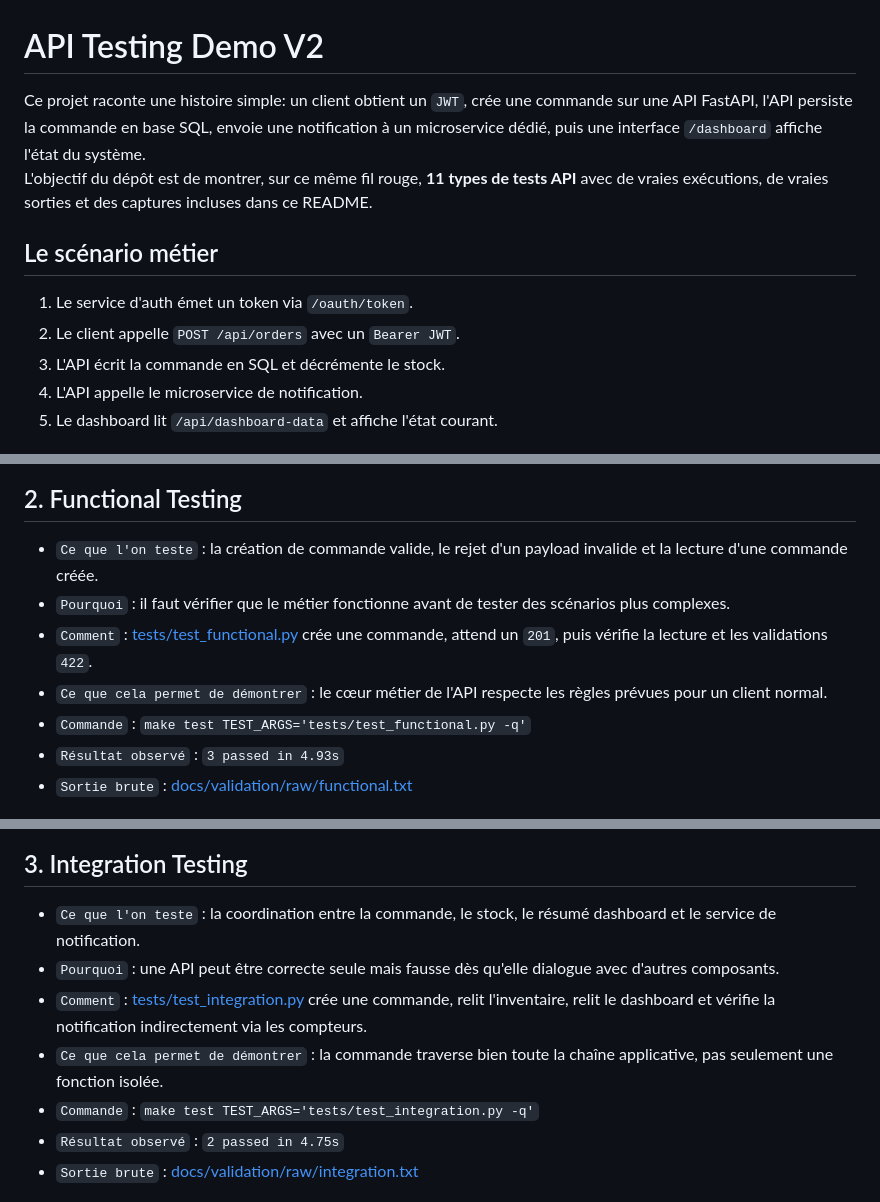
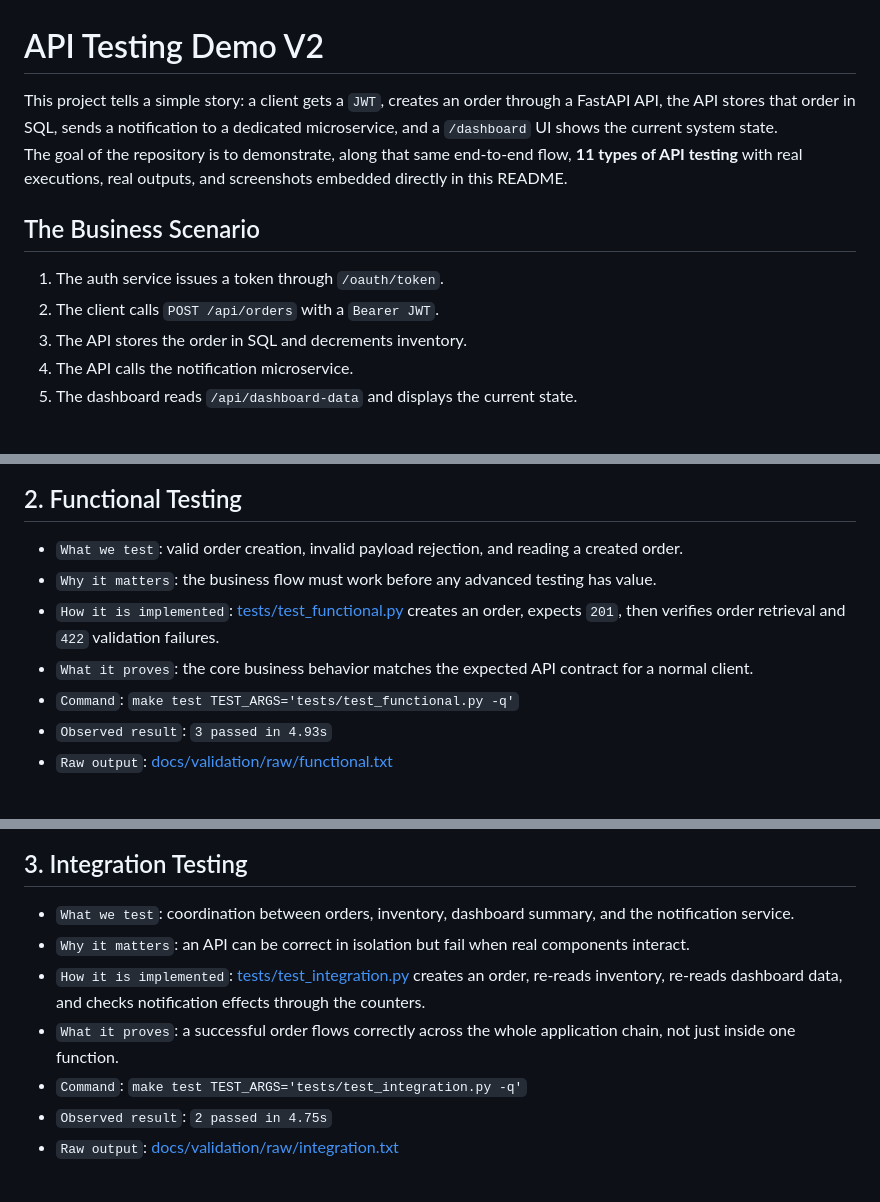
Before and after one commit to Stefen-Taime/api-testing-demo-v2, a Markdown page: README.md, 3 parts joined by grey strips. Rendered like a GitHub page.

```diff
--- a/README.md
+++ b/README.md
@@ -1,15 +1,15 @@
 # API Testing Demo V2
 
-Ce projet raconte une histoire simple: un client obtient un `JWT`, crée une commande sur une API FastAPI, l'API persiste la commande en base SQL, envoie une notification à un microservice dédié, puis une interface `/dashboard` affiche l'état du système.
-L'objectif du dépôt est de montrer, sur ce même fil rouge, **11 types de tests API** avec de vraies exécutions, de vraies sorties et des captures incluses dans ce README.
+This project tells a simple story: a client gets a `JWT`, creates an order through a FastAPI API, the API stores that order in SQL, sends a notification to a dedicated microservice, and a `/dashboard` UI shows the current system state.
+The goal of the repository is to demonstrate, along that same end-to-end flow, **11 types of API testing** with real executions, real outputs, and screenshots embedded directly in this README.
 
-## Le scénario métier
+## The Business Scenario
 
-1. Le service d'auth émet un token via `/oauth/token`.
-2. Le client appelle `POST /api/orders` avec un `Bearer JWT`.
-3. L'API écrit la commande en SQL et décrémente le stock.
-4. L'API appelle le microservice de notification.
-5. Le dashboard lit `/api/dashboard-data` et affiche l'état courant.
+1. The auth service issues a token through `/oauth/token`.
+2. The client calls `POST /api/orders` with a `Bearer JWT`.
+3. The API stores the order in SQL and decrements inventory.
+4. The API calls the notification microservice.
+5. The dashboard reads `/api/dashboard-data` and displays the current state.
 
 ![Dashboard](./docs/screenshots/dashboard.png)
 
@@ -106,25 +106,25 @@ Pour la performance, les plans JMeter sont dans [jmeter/load-test-plan.jmx](./jm
 
 ## 2. Functional Testing
 
-- `Ce que l'on teste` : la création de commande valide, le rejet d'un payload invalide et la lecture d'une commande créée.
-- `Pourquoi` : il faut vérifier que le métier fonctionne avant de tester des scénarios plus complexes.
-- `Comment` : [tests/test_functional.py](./tests/test_functional.py) crée une commande, attend un `201`, puis vérifie la lecture et les validations `422`.
-- `Ce que cela permet de démontrer` : le cœur métier de l'API respecte les règles prévues pour un client normal.
-- `Commande` : `make test TEST_ARGS='tests/test_functional.py -q'`
-- `Résultat observé` : `3 passed in 4.93s`
-- `Sortie brute` : [docs/validation/raw/functional.txt](./docs/validation/raw/functional.txt)
+- `What we test`: valid order creation, invalid payload rejection, and reading a created order.
+- `Why it matters`: the business flow must work before any advanced testing has value.
+- `How it is implemented`: [tests/test_functional.py](./tests/test_functional.py) creates an order, expects `201`, then verifies order retrieval and `422` validation failures.
+- `What it proves`: the core business behavior matches the expected API contract for a normal client.
+- `Command`: `make test TEST_ARGS='tests/test_functional.py -q'`
+- `Observed result`: `3 passed in 4.93s`
+- `Raw output`: [docs/validation/raw/functional.txt](./docs/validation/raw/functional.txt)
 
 ![Functional output](./docs/screenshots/functional-output.png)
 
 ## 3. Integration Testing
 
-- `Ce que l'on teste` : la coordination entre la commande, le stock, le résumé dashboard et le service de notification.
-- `Pourquoi` : une API peut être correcte seule mais fausse dès qu'elle dialogue avec d'autres composants.
-- `Comment` : [tests/test_integration.py](./tests/test_integration.py) crée une commande, relit l'inventaire, relit le dashboard et vérifie la notification indirectement via les compteurs.
-- `Ce que cela permet de démontrer` : la commande traverse bien toute la chaîne applicative, pas seulement une fonction isolée.
-- `Commande` : `make test TEST_ARGS='tests/test_integration.py -q'`
-- `Résultat observé` : `2 passed in 4.75s`
-- `Sortie brute` : [docs/validation/raw/integration.txt](./docs/validation/raw/integration.txt)
+- `What we test`: coordination between orders, inventory, dashboard summary, and the notification service.
+- `Why it matters`: an API can be correct in isolation but fail when real components interact.
+- `How it is implemented`: [tests/test_integration.py](./tests/test_integration.py) creates an order, re-reads inventory, re-reads dashboard data, and checks notification effects through the counters.
+- `What it proves`: a successful order flows correctly across the whole application chain, not just inside one function.
+- `Command`: `make test TEST_ARGS='tests/test_integration.py -q'`
+- `Observed result`: `2 passed in 4.75s`
+- `Raw output`: [docs/validation/raw/integration.txt](./docs/validation/raw/integration.txt)
 
 ![Integration output](./docs/screenshots/integration-output.png)
 
```
Also changed, not shown: other parts of README.md (+123 -123 lines).
